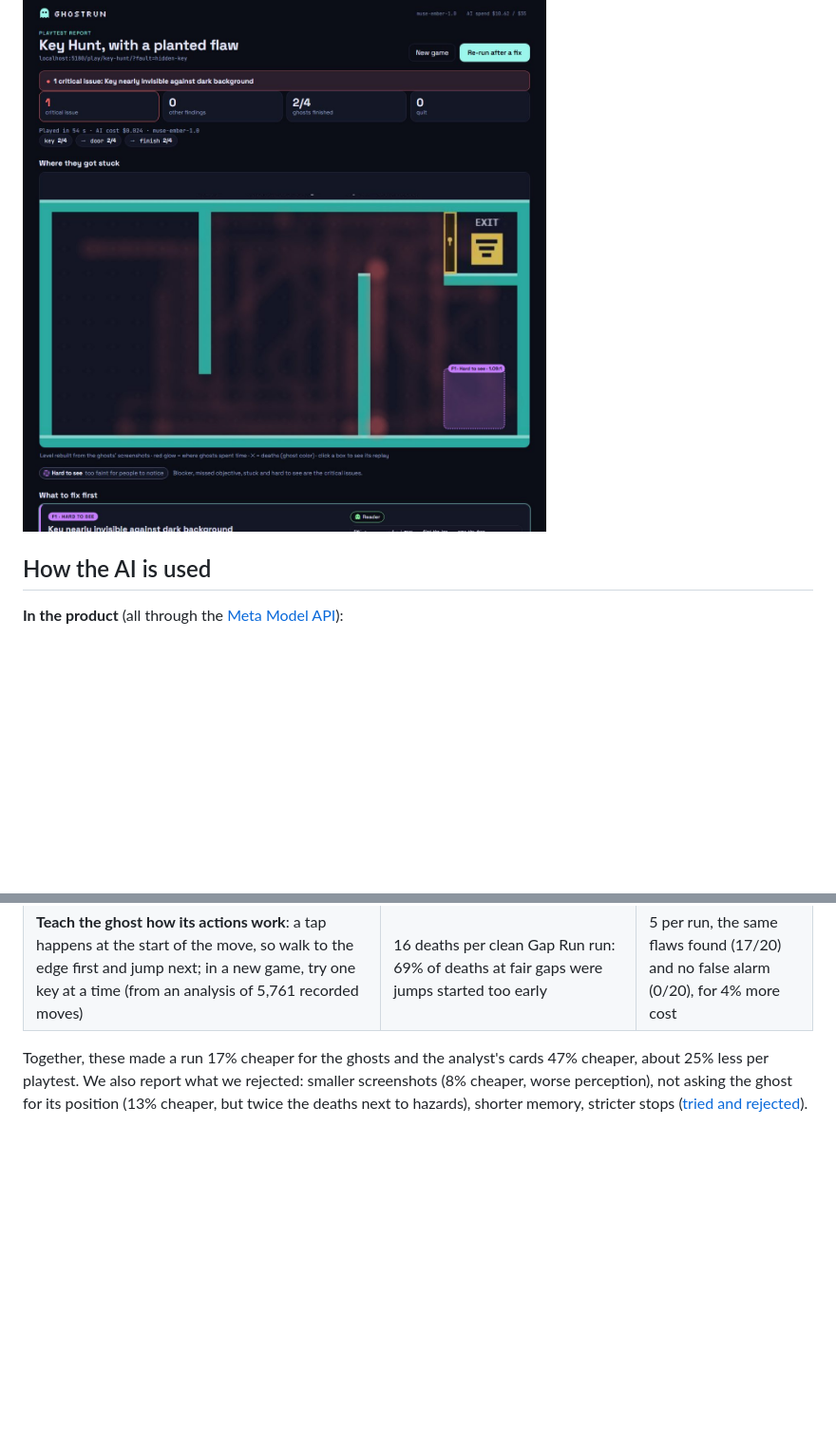
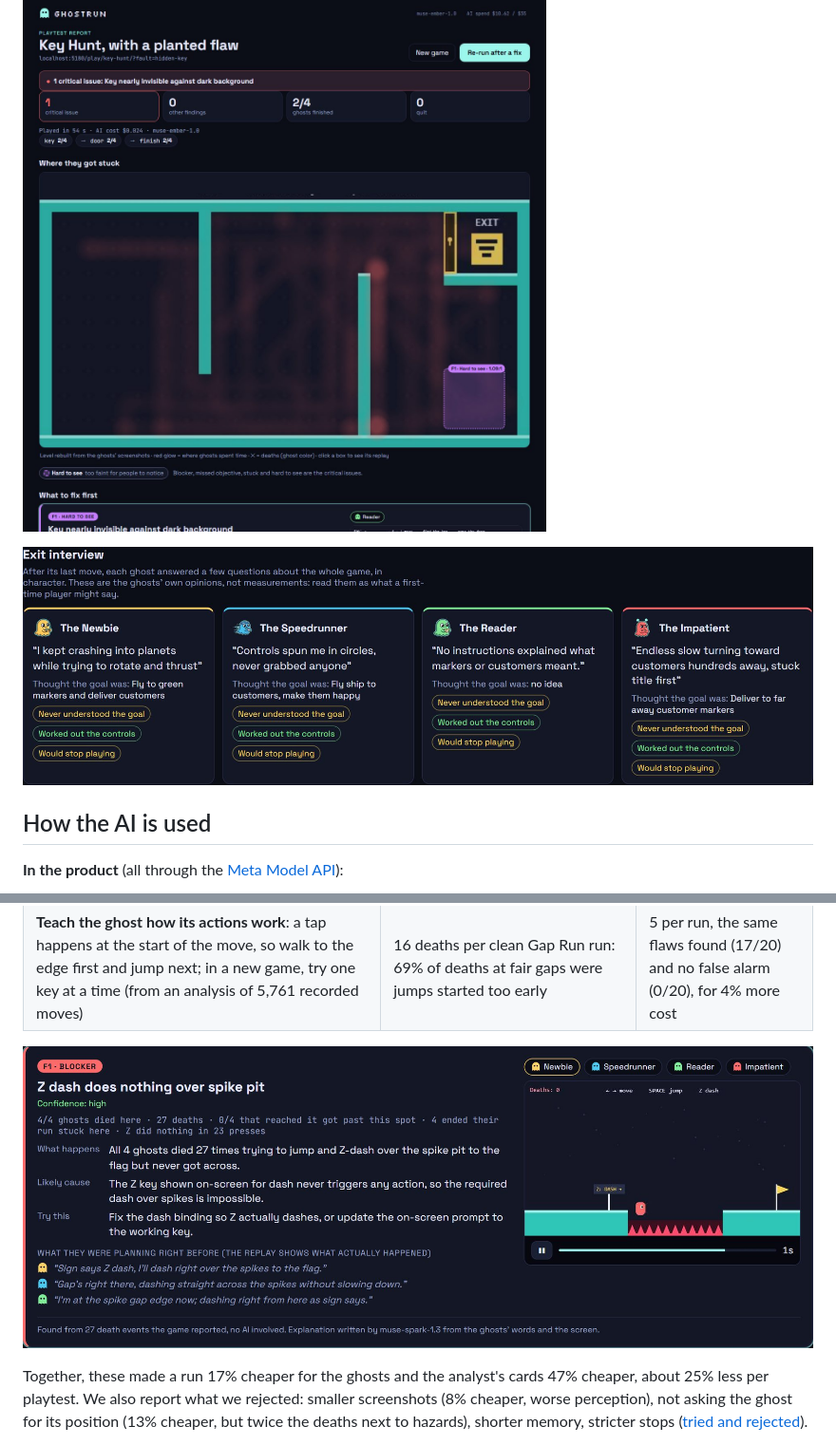
Before and after one commit to Ruby570bocadito/ghostrun, a Markdown page: README.md, 2 parts joined by grey strips. Shown at 95% size. Rendered like a GitHub page; pictures changed too: docs/img/exit-interview.jpg (added), docs/img/report-dead-key.jpg (added); blank space fills up the shorter version.

Commit message:
README: the dead-key card and the exit interview; interview cards fill the row

```diff
--- a/README.md
+++ b/README.md
@@ -57,6 +57,8 @@ One rule decides "found" and "false alarm", so neither can be bought with the ot
 
 ![A finding card: the key is too faint against the background, with the measured contrast and a replay](docs/img/report-hard-to-see.jpg)
 
+![The exit interview on SPACETAXI, a real jam game: none of the four ghosts worked out the goal, and the Newbie kept crashing into planets, as its players wrote](docs/img/exit-interview.jpg)
+
 ## How the AI is used
 
 **In the product** (all through the [Meta Model API](https://dev.meta.ai/docs)):
@@ -79,6 +81,8 @@ One rule decides "found" and "false alarm", so neither can be bought with the ot
 | **Measure which keys did anything** and tell the analyst (no AI) | The analyst named Read Me's real flaw (the instructions name a key that does nothing) in 6 of 12 cards | 6 of 6, with the gap cards still 7 of 7 (not held out: designed after reading those cards) |
 | **Ask the ghosts afterwards** (exit interview) | On nine real jam games, the report raised the players' complaint in 4 of 9 and 2 of 9 (two runs); in 3 games of the second run it came back empty | 5 of 9, never empty (judged blind; one run per version); +3.5% cost |
 | **Teach the ghost how its actions work**: a tap happens at the start of the move, so walk to the edge first and jump next; in a new game, try one key at a time (from an analysis of 5,761 recorded moves) | 16 deaths per clean Gap Run run: 69% of deaths at fair gaps were jumps started too early | 5 per run, the same flaws found (17/20) and no false alarm (0/20), for 4% more cost |
+
+![A blocker card on Read Me: the ghosts pressed Z 23 times and it never did anything, so the card blames the key the instructions name, not the pit](docs/img/report-dead-key.jpg)
 
 Together, these made a run 17% cheaper for the ghosts and the analyst's cards 47% cheaper, about 25% less per playtest. We also report what we rejected: smaller screenshots (8% cheaper, worse perception), not asking the ghost for its position (13% cheaper, but twice the deaths next to hazards), shorter memory, stricter stops ([tried and rejected](bench/README.md#cheaper-and-better-ghosts)).
 
```
Also changed, not shown: 1 other file.
